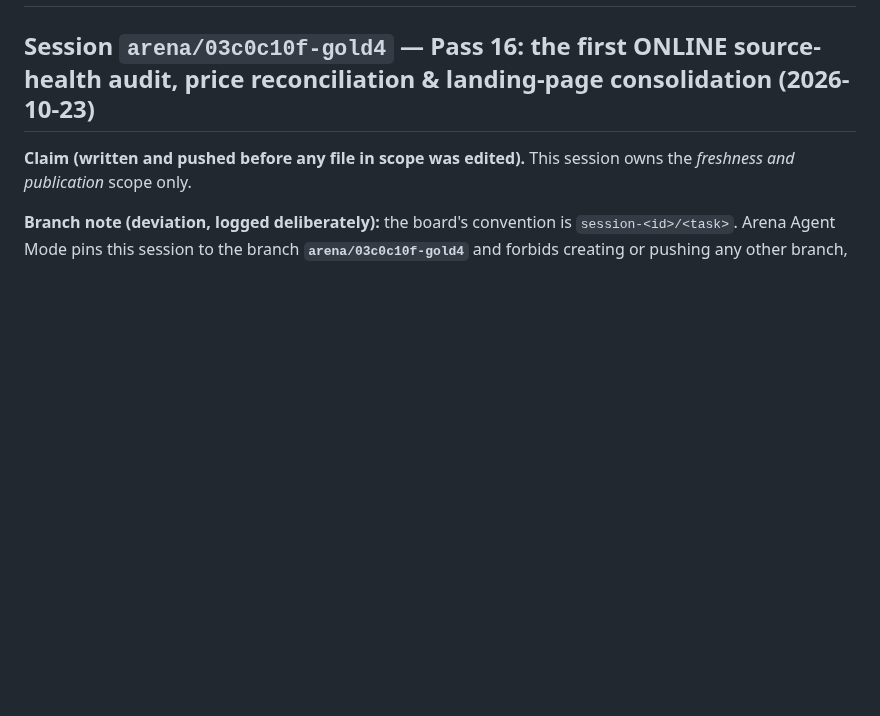
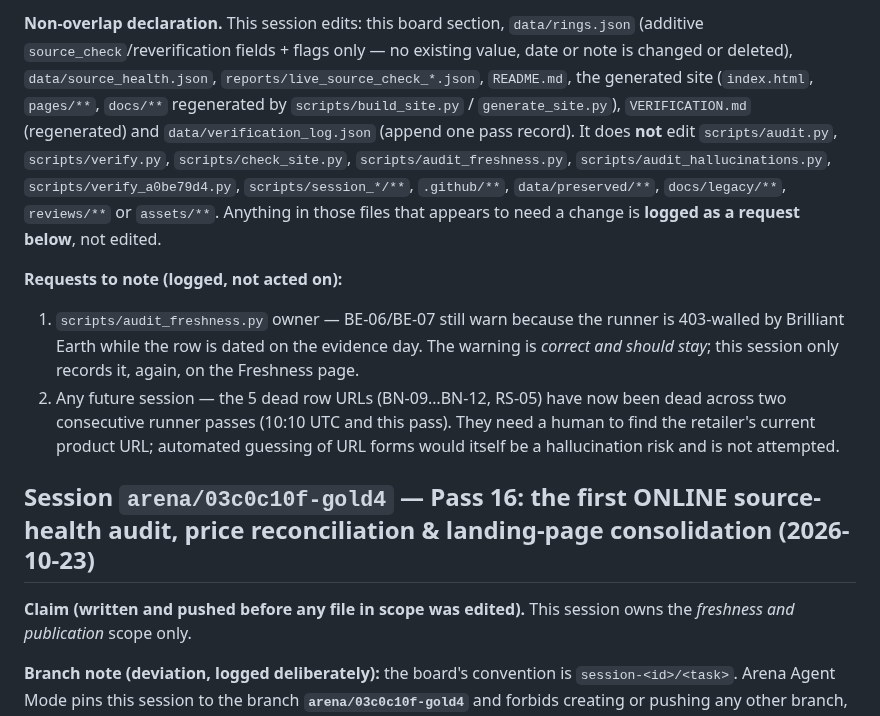
Before and after one commit to karagemop466-tech/GOLD4, a Markdown page: COORDINATION.md, the part around one of its changes. Drawn GitHub-style; blank space fills up the shorter version.

```diff
--- a/COORDINATION.md
+++ b/COORDINATION.md
@@ -2,3 +20,9 @@
+**Non-overlap declaration.** This session edits: this board section, `data/rings.json` (additive `source_check`/reverification fields + flags only — no existing value, date or note is changed or deleted), `data/source_health.json`, `reports/live_source_check_*.json`, `README.md`, the generated site (`index.html`, `pages/**`, `docs/**` regenerated by `scripts/build_site.py` / `generate_site.py`), `VERIFICATION.md` (regenerated) and `data/verification_log.json` (append one pass record). It does **not** edit `scripts/audit.py`, `scripts/verify.py`, `scripts/check_site.py`, `scripts/audit_freshness.py`, `scripts/audit_hallucinations.py`, `scripts/verify_a0be79d4.py`, `scripts/session_*/**`, `.github/**`, `data/preserved/**`, `docs/legacy/**`, `reviews/**` or `assets/**`. Anything in those files that appears to need a change is **logged as a request below**, not edited.
+
+**Requests to note (logged, not acted on):**
+1. `scripts/audit_freshness.py` owner — BE-06/BE-07 still warn because the runner is 403-walled by Brilliant Earth while the row is dated on the evidence day. The warning is *correct and should stay*; this session only records it, again, on the Freshness page.
+2. Any future session — the 5 dead row URLs (BN-09…BN-12, RS-05) have now been dead across two consecutive runner passes (10:10 UTC and this pass). They need a human to find the retailer's current product URL; automated guessing of URL forms would itself be a hallucination risk and is not attempted.
+
 
 ## Session `arena/03c0c10f-gold4` — Pass 16: the first ONLINE source-health audit, price reconciliation & landing-page consolidation (2026-10-23)
 
```
Also changed, not shown: other parts of COORDINATION.md (+18 -0 lines).
